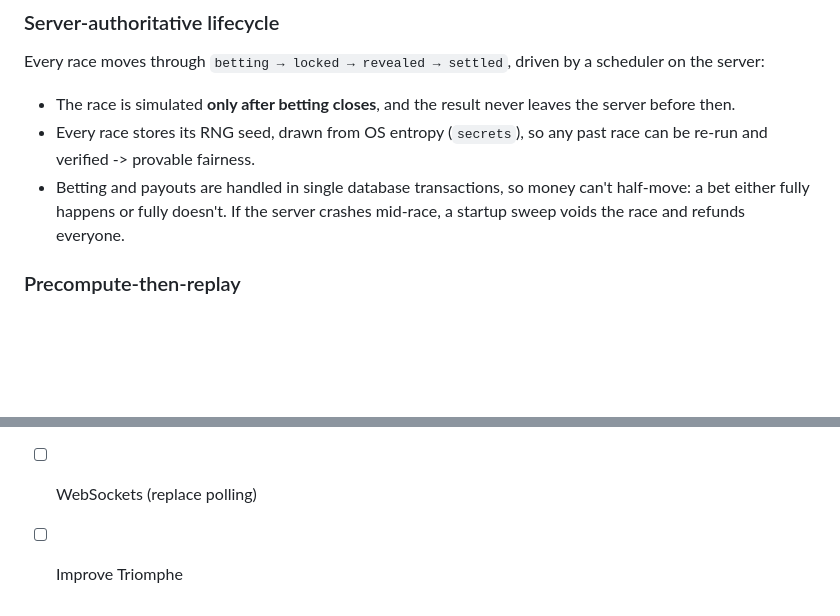
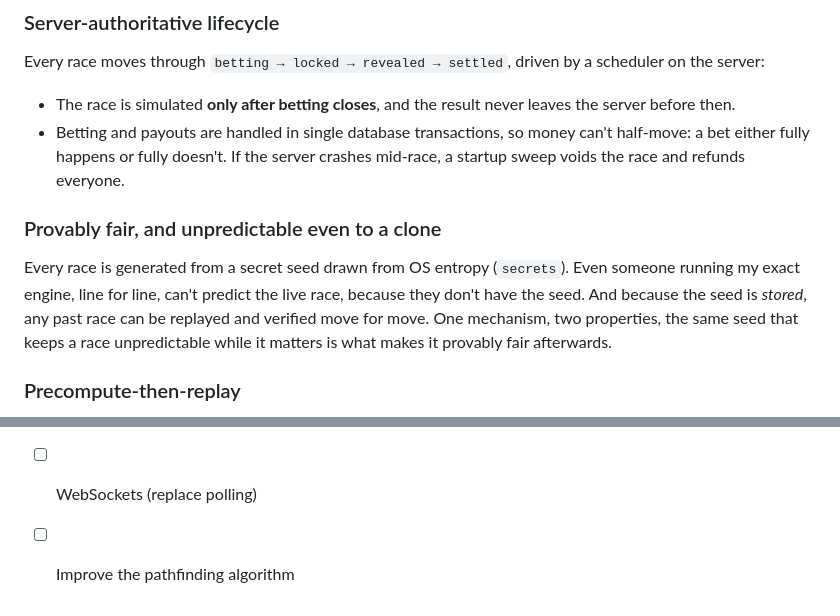
Before and after one commit to thanglong-nguyen/horse-racing-gambling-webapp, a Markdown page: README.md, 2 parts joined by grey strips. Rendered like a GitHub page; blank space fills up the shorter version.

Commit message:
Enhance README with fairness explanation and updates
Added section on provably fair and unpredictable race generation, explaining the use of a secret seed for fairness and replayability. Updated the to-do list to include improving the pathfinding algorithm.

```diff
--- a/README.md
+++ b/README.md
@@ -54,11 +54,18 @@ scheduler on the server:
 
 - The race is simulated **only after betting closes**, and the result never
   leaves the server before then.
-- Every race stores its RNG seed, drawn from OS entropy (`secrets`), so any
-  past race can be re-run and verified -> provable fairness.
 - Betting and payouts are handled in single database transactions, so money
   can't half-move: a bet either fully happens or fully doesn't. If the server
   crashes mid-race, a startup sweep voids the race and refunds everyone.
+
+### Provably fair, and unpredictable even to a clone
+
+Every race is generated from a secret seed drawn from OS entropy
+(`secrets`). Even someone running my exact engine, line for line, can't
+predict the live race, because they don't have the seed. And because the seed is *stored*, any past race can be replayed and
+verified move for move. One mechanism, two properties, the same seed that
+keeps a race unpredictable while it matters is what makes it provably fair
+afterwards.
 
 ### Precompute-then-replay
 The server simulates the race once and stores a slimmed-down position history
@@ -144,4 +151,4 @@ Open two browser windows with different names to bet against yourself.
 - [ ] React migration (planned as its own learning chapter)
 - [ ] A better odds model (extreme favorites are still slightly underpriced)
 - [ ] WebSockets (replace polling)
-- [ ] Improve Triomphe
+- [ ] Improve the pathfinding algorithm
```
